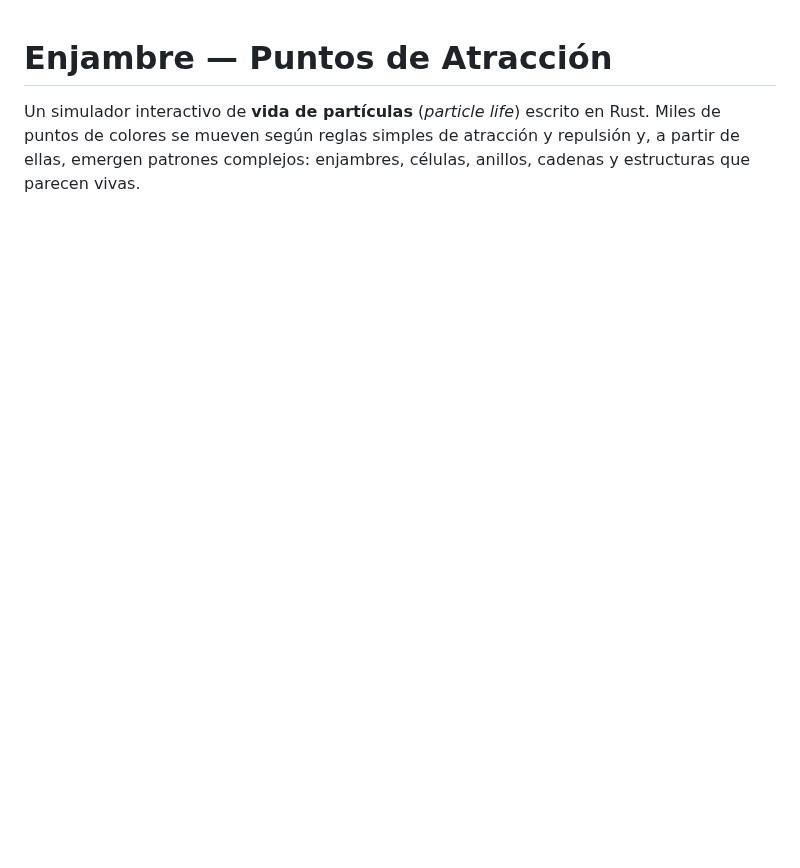
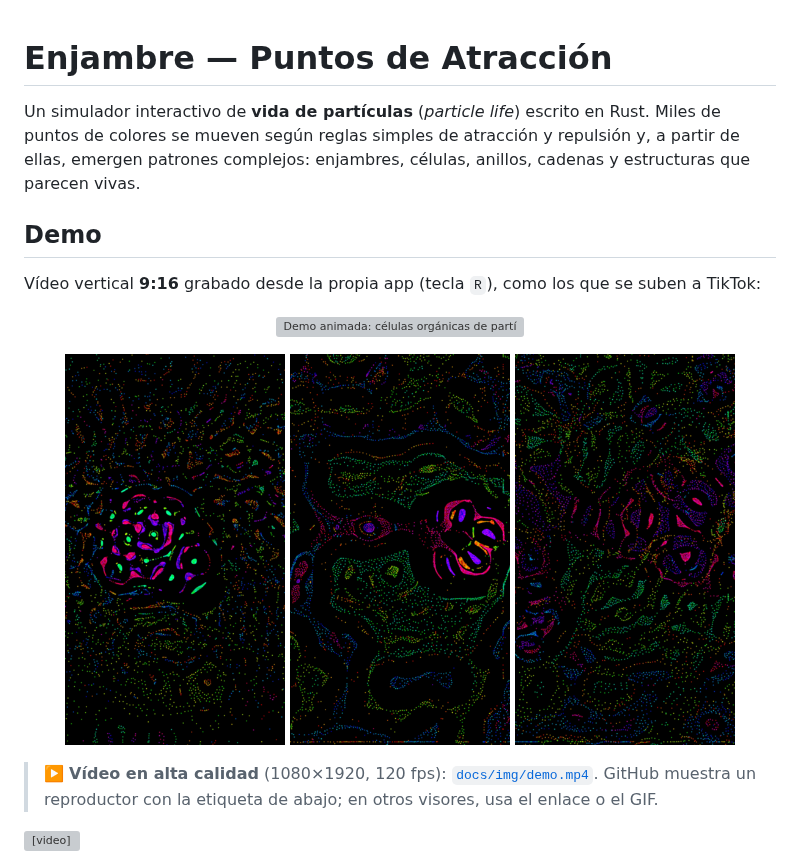
Before and after one commit to jorge07RD/Enjambre, a Markdown page: README.md, the part around the change. GitHub-like rendering; pictures changed too: docs/img/03-video-rosetas.png (added), docs/img/04-video-flujo.png (added), docs/img/05-video-denso.png (added); blank space fills up the shorter version; grey boxes are pictures that could not be loaded.

Commit message:
Agregar sección de demo en el README.md con vídeos y GIFs de la aplicación

```diff
--- a/README.md
+++ b/README.md
@@ -4,6 +4,25 @@ Un simulador interactivo de **vida de partículas** (*particle life*) escrito en
 Miles de puntos de colores se mueven según reglas simples de atracción y repulsión
 y, a partir de ellas, emergen patrones complejos: enjambres, células, anillos,
 cadenas y estructuras que parecen vivas.
+
+## Demo
+
+Vídeo vertical **9:16** grabado desde la propia app (tecla `R`), como los que se suben a TikTok:
+
+<p align="center">
+  <img src="docs/img/demo.gif" width="300" alt="Demo animada: células orgánicas de partículas en formato vertical">
+</p>
+
+<p align="center">
+  <img src="docs/img/03-video-rosetas.png" width="220" alt="Rosetas de colores">
+  <img src="docs/img/04-video-flujo.png" width="220" alt="Estructuras orgánicas en flujo">
+  <img src="docs/img/05-video-denso.png" width="220" alt="Campo denso de células">
+</p>
+
+> ▶️ **Vídeo en alta calidad** (1080×1920, 120 fps): [`docs/img/demo.mp4`](docs/img/demo.mp4).
+> GitHub muestra un reproductor con la etiqueta de abajo; en otros visores, usa el enlace o el GIF.
+
+<video src="docs/img/demo.mp4" controls loop muted width="300"></video>
 
 ![Modo "mismo color": cada color se agrupa en anillos](docs/img/01-inicio.png)
 
```
Also changed, not shown: 2 other files.
